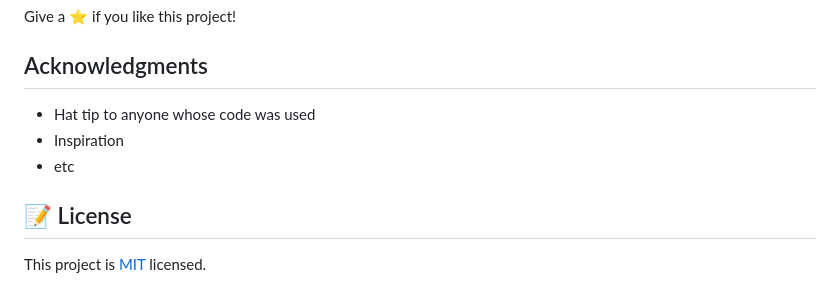
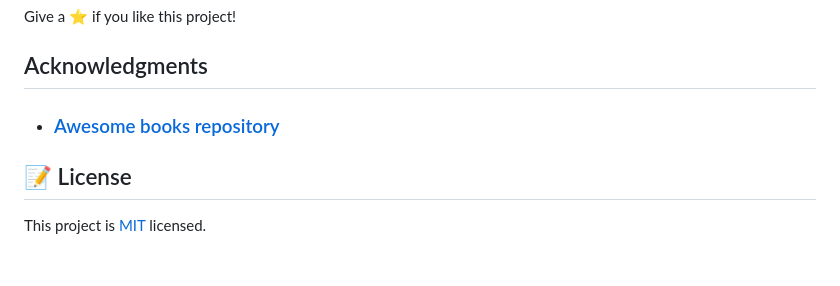
Before and after one commit to carlosmuerto/Awesome-books-ES6, a Markdown page: README.md, the part around the change printed below. Rendered like a GitHub page; blank space fills up the shorter version.

```diff
--- a/README.md
+++ b/README.md
@@ -60,9 +69,7 @@ Give a ⭐️ if you like this project!
 
 ## Acknowledgments
 
-- Hat tip to anyone whose code was used
-- Inspiration
-- etc
+- ### [Awesome books repository](https://github.com/cmolinan/awesome-books)
 
 ## 📝 License
 
```
Also changed, not shown: other parts of README.md (+32 -23 lines), LICENSE.md (+4 -4 lines), app_screenshot.JPG (added), app_screenshot.png (deleted).
